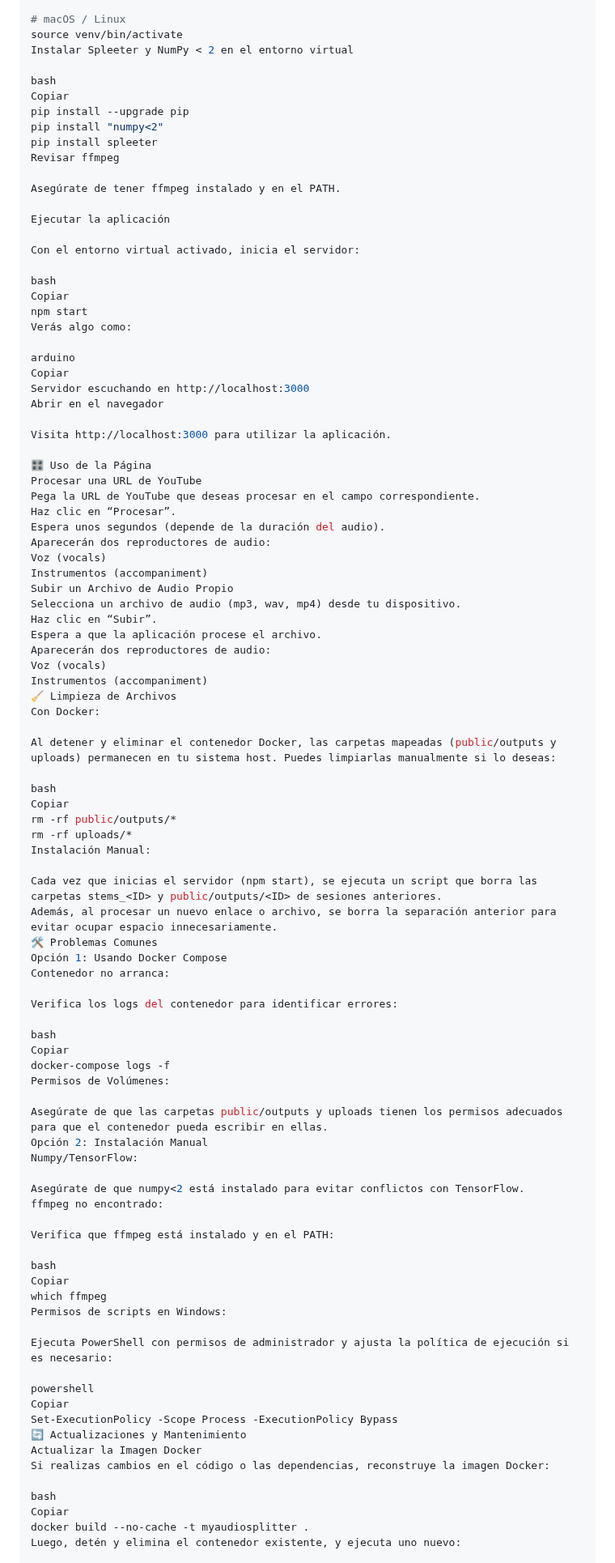
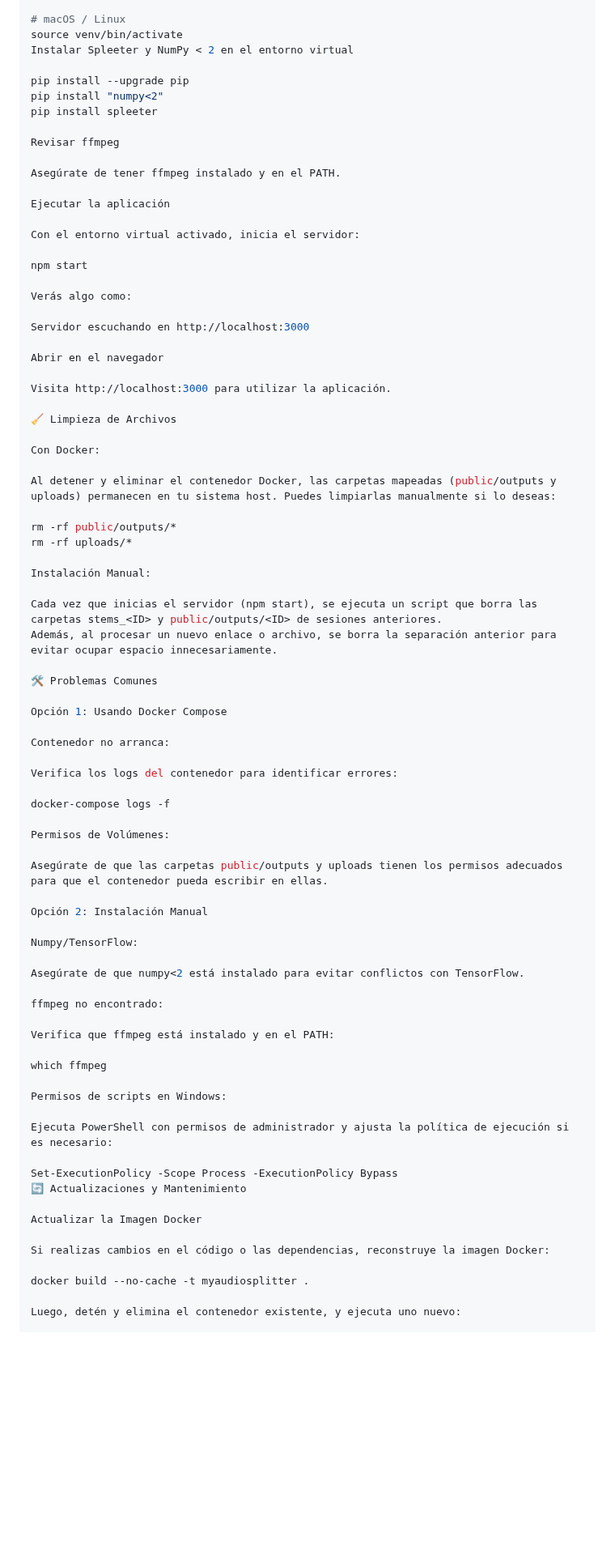
Before and after one commit to Kieferrr/AudioSplitter, a Markdown page: README.md, the part around one of its changes. Shown at 81% size. Rendered like a GitHub page; blank space fills up the shorter version.

```diff
--- a/README.md
+++ b/README.md
@@ -135,11 +132,10 @@ python -m venv venv
 source venv/bin/activate
 Instalar Spleeter y NumPy < 2 en el entorno virtual
 
-bash
-Copiar
 pip install --upgrade pip
 pip install "numpy<2"
 pip install spleeter
+
 Revisar ffmpeg
 
 Asegúrate de tener ffmpeg instalado y en el PATH.
@@ -148,82 +144,68 @@ Ejecutar la aplicación
 
 Con el entorno virtual activado, inicia el servidor:
 
-bash
-Copiar
 npm start
+
 Verás algo como:
 
-arduino
-Copiar
 Servidor escuchando en http://localhost:3000
+
 Abrir en el navegador
 
 Visita http://localhost:3000 para utilizar la aplicación.
 
-🎛️ Uso de la Página
-Procesar una URL de YouTube
-Pega la URL de YouTube que deseas procesar en el campo correspondiente.
-Haz clic en “Procesar”.
-Espera unos segundos (depende de la duración del audio).
-Aparecerán dos reproductores de audio:
-Voz (vocals)
-Instrumentos (accompaniment)
-Subir un Archivo de Audio Propio
-Selecciona un archivo de audio (mp3, wav, mp4) desde tu dispositivo.
-Haz clic en “Subir”.
-Espera a que la aplicación procese el archivo.
-Aparecerán dos reproductores de audio:
-Voz (vocals)
-Instrumentos (accompaniment)
 🧹 Limpieza de Archivos
+
 Con Docker:
 
 Al detener y eliminar el contenedor Docker, las carpetas mapeadas (public/outputs y uploads) permanecen en tu sistema host. Puedes limpiarlas manualmente si lo deseas:
 
-bash
-Copiar
 rm -rf public/outputs/*
 rm -rf uploads/*
+
 Instalación Manual:
 
 Cada vez que inicias el servidor (npm start), se ejecuta un script que borra las carpetas stems_<ID> y public/outputs/<ID> de sesiones anteriores.
 Además, al procesar un nuevo enlace o archivo, se borra la separación anterior para evitar ocupar espacio innecesariamente.
+
 🛠️ Problemas Comunes
+
 Opción 1: Usando Docker Compose
+
 Contenedor no arranca:
 
 Verifica los logs del contenedor para identificar errores:
 
-bash
-Copiar
 docker-compose logs -f
+
 Permisos de Volúmenes:
 
 Asegúrate de que las carpetas public/outputs y uploads tienen los permisos adecuados para que el contenedor pueda escribir en ellas.
+
 Opción 2: Instalación Manual
+
 Numpy/TensorFlow:
 
 Asegúrate de que numpy<2 está instalado para evitar conflictos con TensorFlow.
+
 ffmpeg no encontrado:
 
 Verifica que ffmpeg está instalado y en el PATH:
 
-bash
-Copiar
 which ffmpeg
+
 Permisos de scripts en Windows:
 
 Ejecuta PowerShell con permisos de administrador y ajusta la política de ejecución si es necesario:
 
-powershell
-Copiar
 Set-ExecutionPolicy -Scope Process -ExecutionPolicy Bypass
 🔄 Actualizaciones y Mantenimiento
+
 Actualizar la Imagen Docker
+
 Si realizas cambios en el código o las dependencias, reconstruye la imagen Docker:
 
-bash
-Copiar
 docker build --no-cache -t myaudiosplitter .
+
 Luego, detén y elimina el contenedor existente, y ejecuta uno nuevo:
 
```
Also changed, not shown: other parts of README.md (+35 -42 lines).
